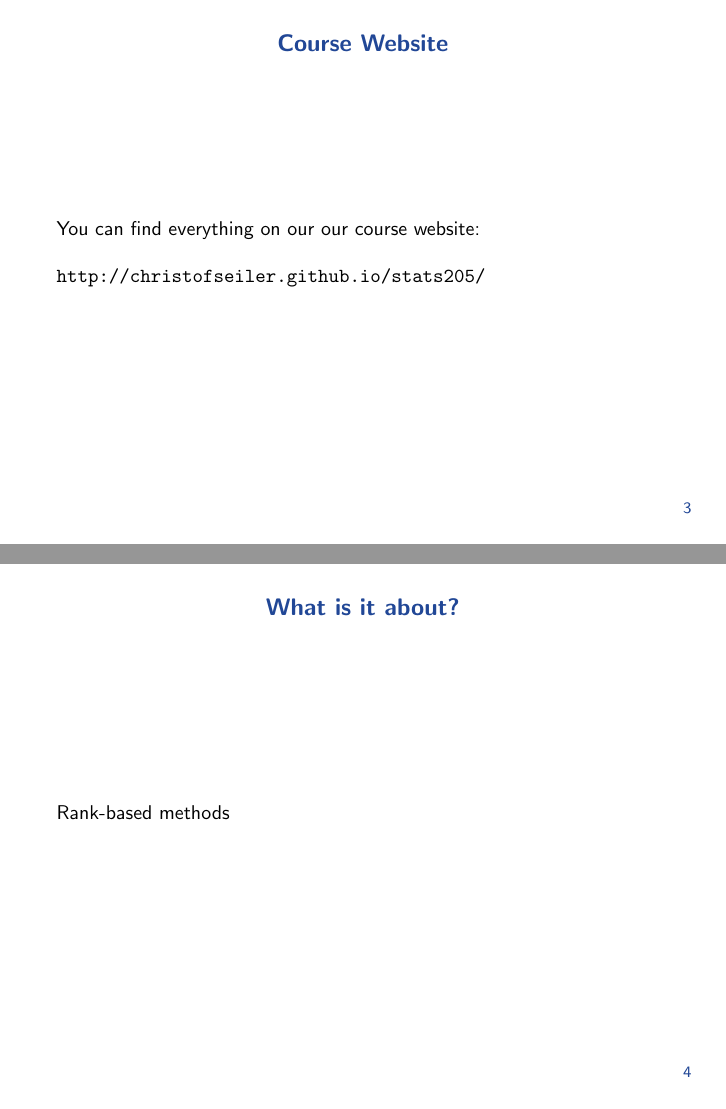
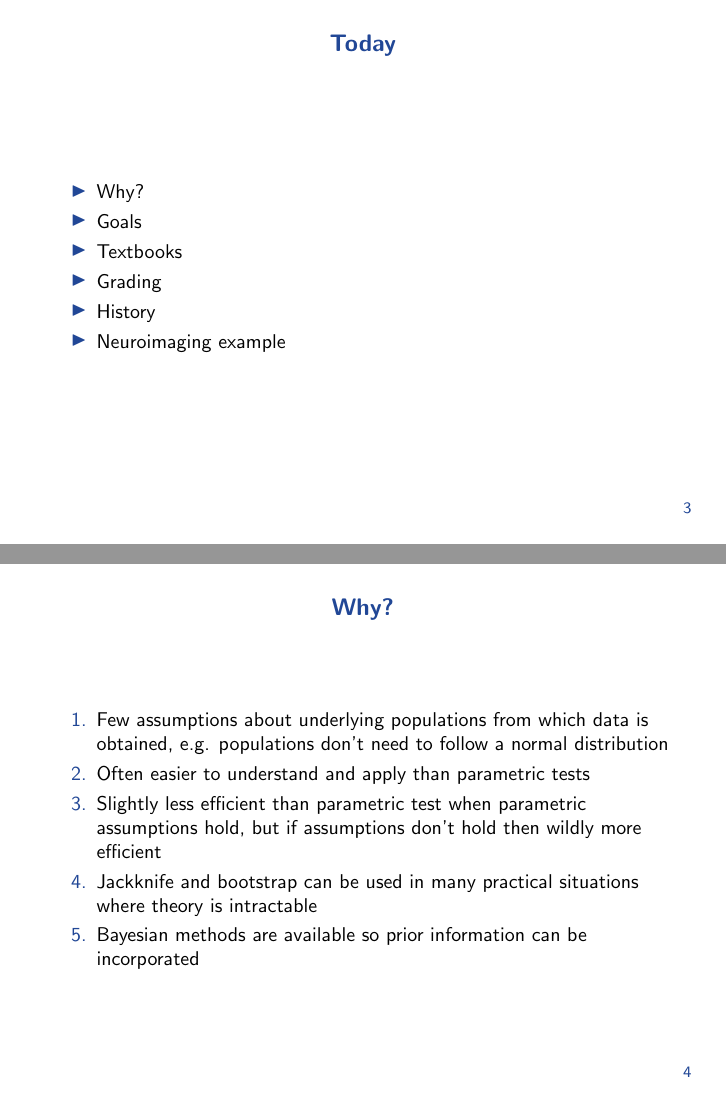
Before and after one commit to pa0/Metodologia_Statystyka_1, LaTeX slides (Lecture1/Slides.tex): pages 3 and 4 of 9 before the commit and pages 3 and 4 of 10 after it, joined at a grey line. Compiled offline with LaTeX, dvips and Ghostscript.

Commit message:
working on the first day

```diff
--- a/Lecture1/Slides.tex
+++ b/Lecture1/Slides.tex
@@ -62,7 +70,8 @@ Day 1: \\ Logistics and Introduction}
+\begin{frame}
 \frametitle{Today}
 
 \begin{itemize}
-\item What is it about?
+\item Why?
 \item Goals
 \item Textbooks
 \item Grading
@@ -73,18 +82,15 @@ Day 1: \\ Logistics and Introduction}
 \end{frame}
 
 \begin{frame}
-\frametitle{Course Website}
+\frametitle{Why?}
 
-You can find everything on our our course website: \linebreak
-
-\url{http://christofseiler.github.io/stats205/}
-
-\end{frame}
-
-\begin{frame}
-\frametitle{What is it about?}
-
-Rank-based methods
+\begin{enumerate}
+\item Few assumptions about underlying populations from which data is obtained, e.g. populations don't need to follow a normal distribution
+\item Often easier to understand and apply than parametric tests
+\item Slightly less efficient than parametric test when parametric assumptions hold, but if assumptions don't hold then wildly more efficient
+\item Jackknife and bootstrap can be used in many practical situations where theory is intractable
+\item Bayesian methods are available so prior information can be incorporated
+\end{enumerate}
 
 \end{frame}
 
```
Also changed, not shown: Lecture1/Slides.tex (23 more changed lines).
